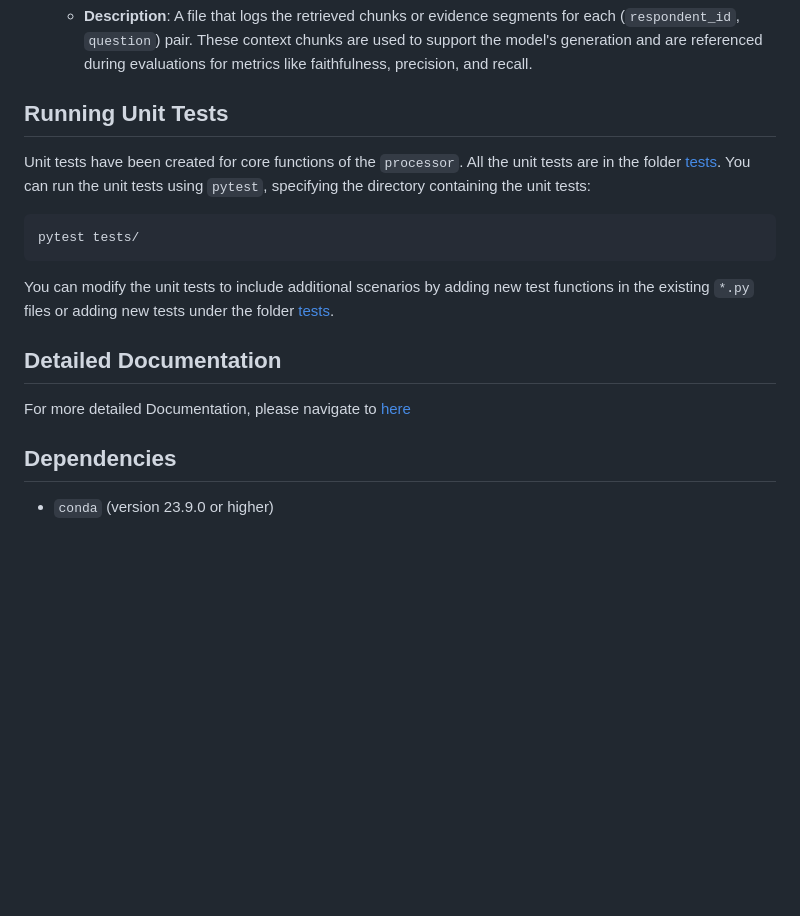
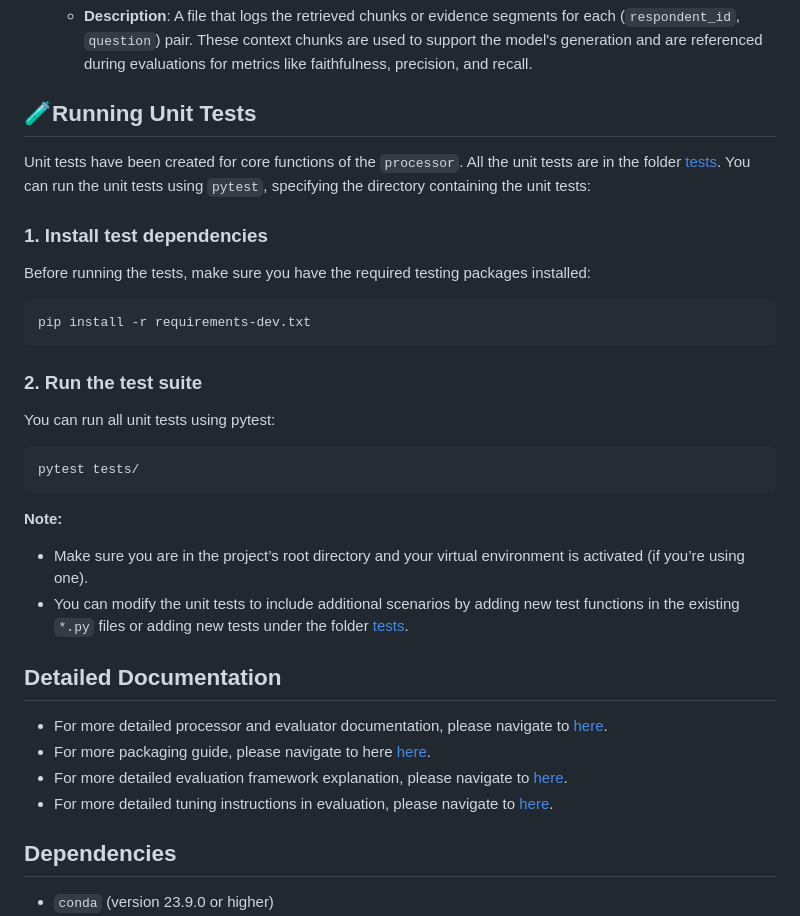
Before and after one commit to avalanche-strategy/D2D, a Markdown page: README.md, the part around one of its changes. GitHub-like rendering; blank space fills up the shorter version.

````diff
--- a/README.md
+++ b/README.md
@@ -335,17 +375,35 @@ After finishing the evaluation process, the evaluator generates 4 output `csv`s.
 - **`retrieved_contexts.csv`**
   - **Description**: A file that logs the retrieved chunks or evidence segments for each (`respondent_id`, `question`) pair. These context chunks are used to support the model's generation and are referenced during evaluations for metrics like faithfulness, precision, and recall.
 
-## Running Unit Tests
+## 🧪Running Unit Tests
 Unit tests have been created for core functions of the `processor`. All the unit tests are in the folder [tests](tests). You can run the unit tests using `pytest`, specifying the directory containing the unit tests:
+
+### 1. Install test dependencies
+
+Before running the tests, make sure you have the required testing packages installed:
+
+```bash
+pip install -r requirements-dev.txt
+```
+
+### 2. Run the test suite
+
+You can run all unit tests using pytest:
 
 ```bash
 pytest tests/
 ```
 
-You can modify the unit tests to include additional scenarios by adding new test functions in the existing `*.py` files or adding new tests under the folder [tests](tests).
+**Note:**
+
+- Make sure you are in the project’s root directory and your virtual environment is activated (if you’re using one).
+- You can modify the unit tests to include additional scenarios by adding new test functions in the existing `*.py` files or adding new tests under the folder [tests](tests).
 
 ## Detailed Documentation
-For more detailed Documentation, please navigate to [here](https://github.com/avalanche-strategy/D2D/blob/main/docs/example.ipynb)
+- For more detailed processor and evaluator documentation, please navigate to [here](https://github.com/avalanche-strategy/D2D/blob/main/docs/example.ipynb).
+- For more packaging guide, please navigate to here [here](https://github.com/avalanche-strategy/D2D/blob/main/docs/packaging_guide.ipynb).
+- For more detailed evaluation framework explanation, please navigate to [here](https://github.com/avalanche-strategy/D2D/blob/main/docs/Evaluation_WhitePaper.ipynb).
+- For more detailed tuning instructions in evaluation, please navigate to [here](https://github.com/avalanche-strategy/D2D/blob/main/docs/evaluation_tuning.ipynb).
 
 ## Dependencies
 
````
Also changed, not shown: other parts of README.md (+46 -6 lines).
